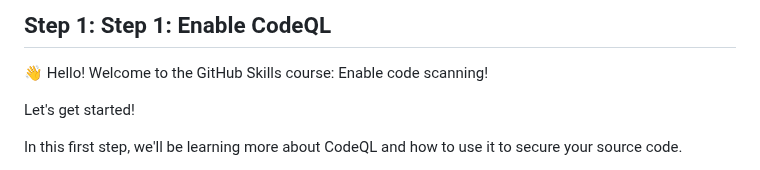
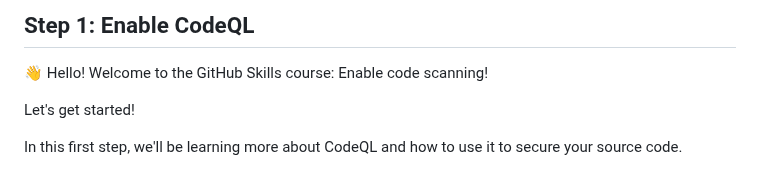
Before and after one commit to skills/introduction-to-codeql, a Markdown page: .github/steps/1-enable-codeql.md, the part around the change. GitHub-like rendering.

```diff
--- a/.github/steps/1-enable-codeql.md
+++ b/.github/steps/1-enable-codeql.md
@@ -7,7 +7,7 @@
   TBD-step-1-notes.
 -->
 
-## Step 1: Step 1: Enable CodeQL
+## Step 1: Enable CodeQL
 
 👋 Hello! Welcome to the GitHub Skills course: Enable code scanning!
 
```
